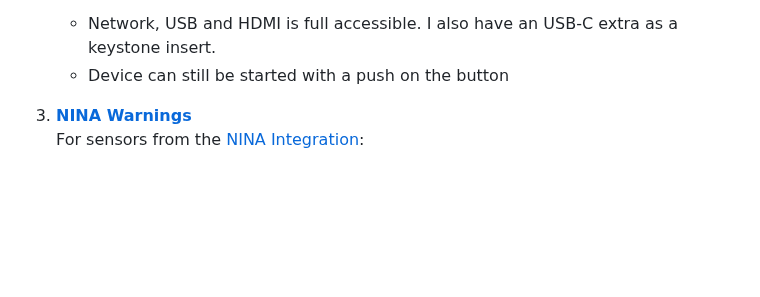
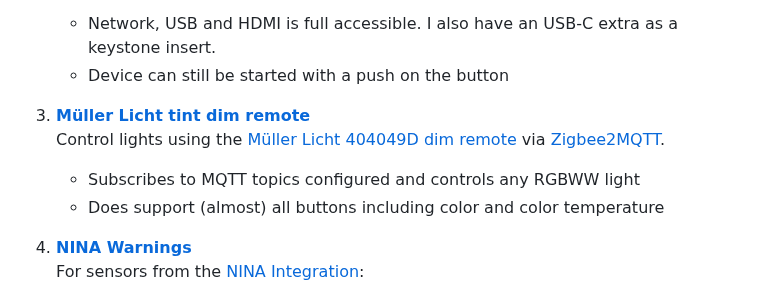
Before and after one commit to Flo-R1der/My_Smart-Home_stuff, a Markdown page: README.md, the part around the change. Rendered like a GitHub page; blank space fills up the shorter version.

Commit message:
Müller Licht tint dim remote

```diff
--- a/README.md
+++ b/README.md
@@ -12,6 +12,11 @@ I'm sharing my stuff that accumulated over the past months and years. This inclu
    A 3D printed holder for Intel NUC to operate the device headless and space-saving in a 10" rack.
    - Network, USB and HDMI is full accessible. I also have an USB-C extra as a keystone insert.
    - Device can still be started with a push on the button
+
+3. **[Müller Licht tint dim remote](muller-licht-tint-dim-remote)**
+   Control lights using the [Müller Licht 404049D dim remote](https://www.zigbee2mqtt.io/devices/404049D.html) via [Zigbee2MQTT](https://github.com/Koenkk/zigbee2mqtt).
+   - Subscribes to MQTT topics configured and controls any RGBWW light
+   - Does support (almost) all buttons including color and color temperature
 
 3. **[NINA Warnings](NINA-Warnmeldungen)**
    For sensors from the [NINA Integration](https://www.home-assistant.io/integrations/nina/):
```
Also changed, not shown: muller-licht-tint-dim-remote/README.md (added, +26 -0 lines), muller-licht-tint-dim-remote/mqtt-info_location.png (added), 1 other file.
